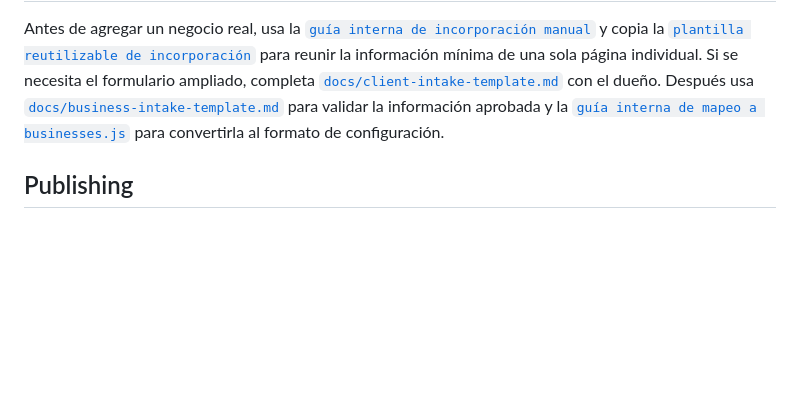
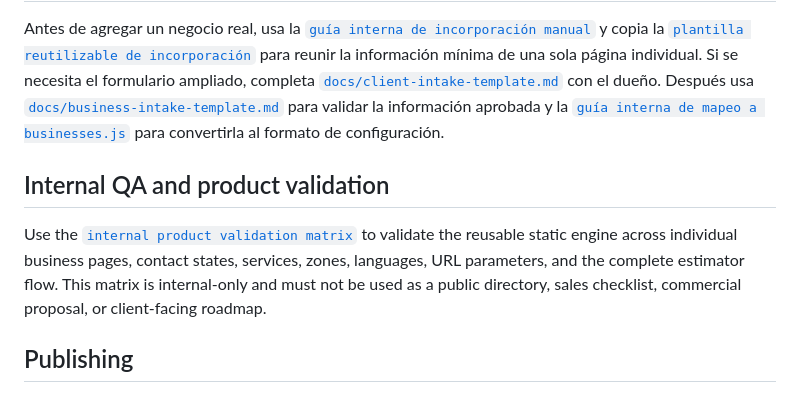
Before and after one commit to Nunobaja/priceguide, a Markdown page: README.md, the part around the change. GitHub-like rendering; blank space fills up the shorter version.

Commit message:
docs: add internal product validation matrix

```diff
--- a/README.md
+++ b/README.md
@@ -25,6 +25,10 @@ Configure the static host to serve `index.html` as the fallback for nested URLs.
 
 Antes de agregar un negocio real, usa la [`guía interna de incorporación manual`](docs/onboarding-template.md) y copia la [`plantilla reutilizable de incorporación`](docs/templates/client-onboarding-intake.md) para reunir la información mínima de una sola página individual. Si se necesita el formulario ampliado, completa [`docs/client-intake-template.md`](docs/client-intake-template.md) con el dueño. Después usa [`docs/business-intake-template.md`](docs/business-intake-template.md) para validar la información aprobada y la [`guía interna de mapeo a businesses.js`](docs/intake-to-businesses-js-guide.md) para convertirla al formato de configuración.
 
+## Internal QA and product validation
+
+Use the [`internal product validation matrix`](docs/product-validation-matrix.md) to validate the reusable static engine across individual business pages, contact states, services, zones, languages, URL parameters, and the complete estimator flow. This matrix is internal-only and must not be used as a public directory, sales checklist, commercial proposal, or client-facing roadmap.
+
 ## Publishing
 
 Para validar las primeras ventas de forma manual, usa el [`SOP interno para vender Precios Locales a 5 negocios reales`](docs/sell-to-5-businesses-sop.md) y copia su [`plantilla manual de seguimiento`](docs/templates/sell-to-5-businesses-tracker.md). Para presentar, cotizar y entregar el producto a un negocio local, consulta el [`paquete comercial interno de Precios Locales`](docs/commercial-package.md). Después de una conversación de venta, prepara la oferta escrita con la [`guía interna de propuestas comerciales`](docs/client-proposal-template.md) y su [`plantilla reutilizable`](docs/templates/client-proposal.md).
```
Also changed, not shown: docs/product-validation-matrix.md (added, +262 -0 lines).
